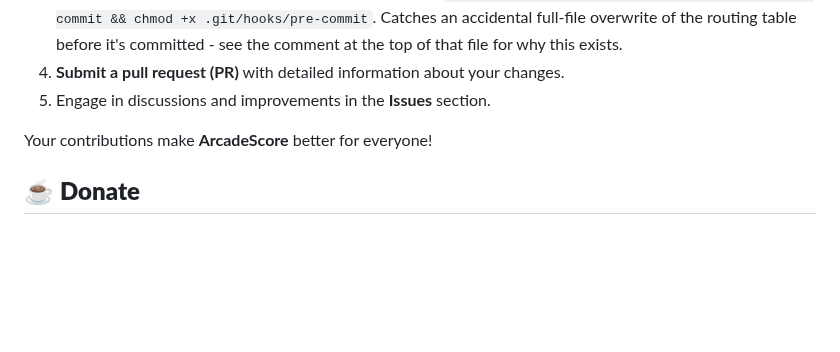
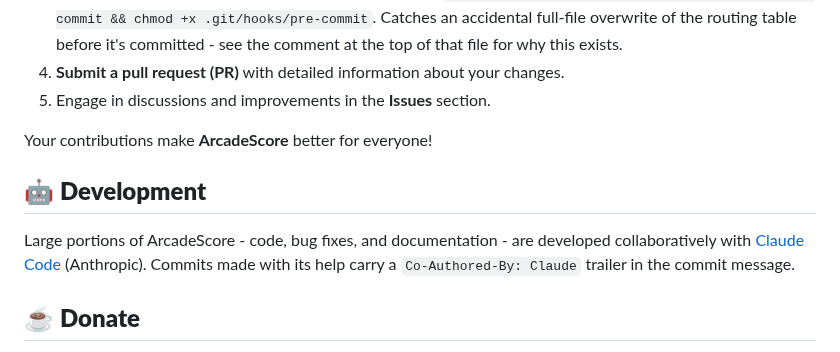
Before and after one commit to mikedmor/ArcadeScore, a Markdown page: README.md, the part around the change. Drawn GitHub-style; blank space fills up the shorter version.

Commit message:
Add a Development section acknowledging Claude Code's role in the project
Co-Authored-By: Claude Sonnet 5 <noreply@anthropic.com>

```diff
--- a/README.md
+++ b/README.md
@@ -232,6 +232,12 @@ We welcome contributions from the community! If you’d like to help:
 
 Your contributions make **ArcadeScore** better for everyone!
 
+## 🤖 **Development**
+
+Large portions of ArcadeScore - code, bug fixes, and documentation - are developed collaboratively
+with [Claude Code](https://claude.com/claude-code) (Anthropic). Commits made with its help carry a
+`Co-Authored-By: Claude` trailer in the commit message.
+
 ## ☕ **Donate**
 
 ArcadeScore is a free, open-source project designed to provide a self-hosted high-score tracking solution for virtual pinball and arcade setups. If you enjoy using ArcadeScore and would like to support its continued development, consider buying me a coffee!
```
